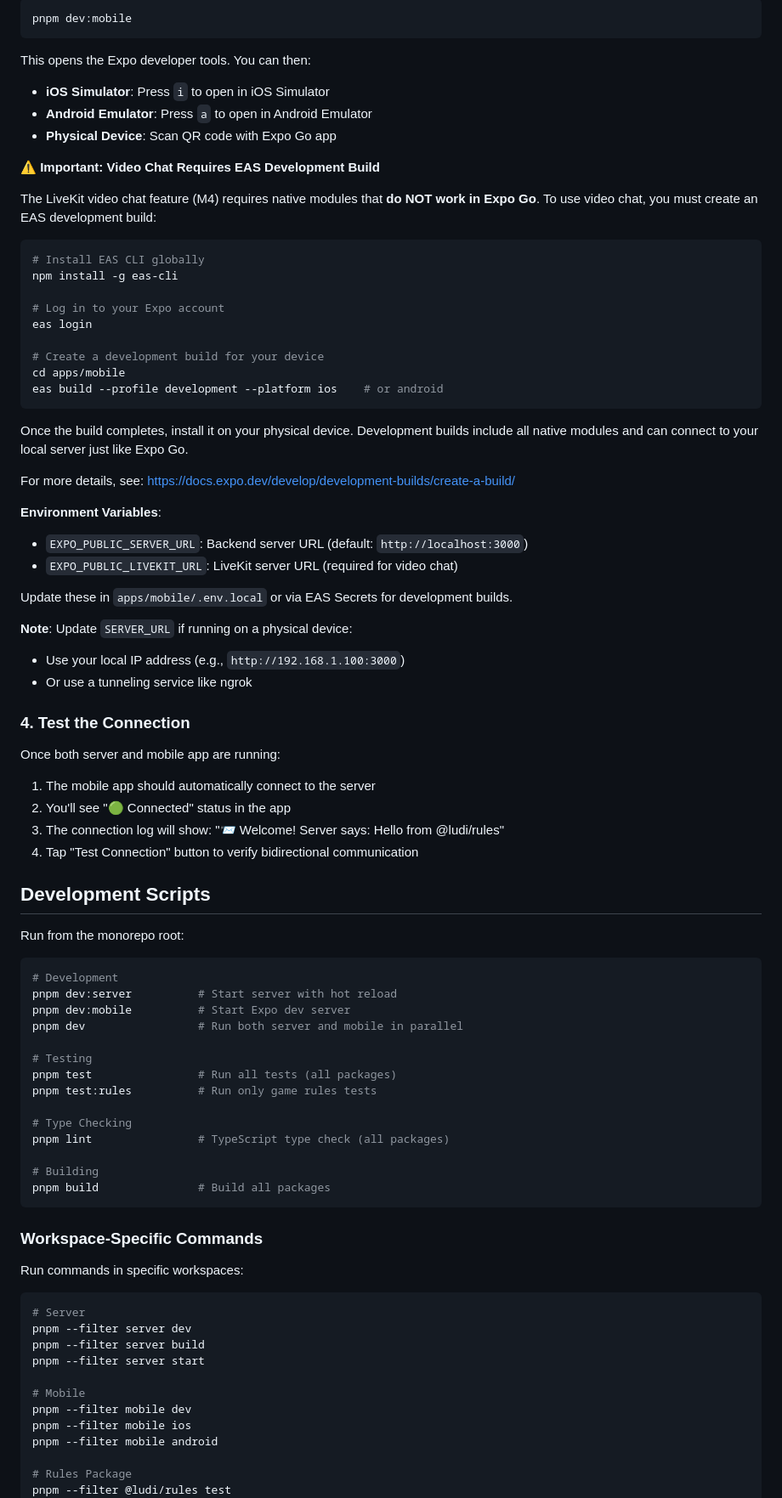
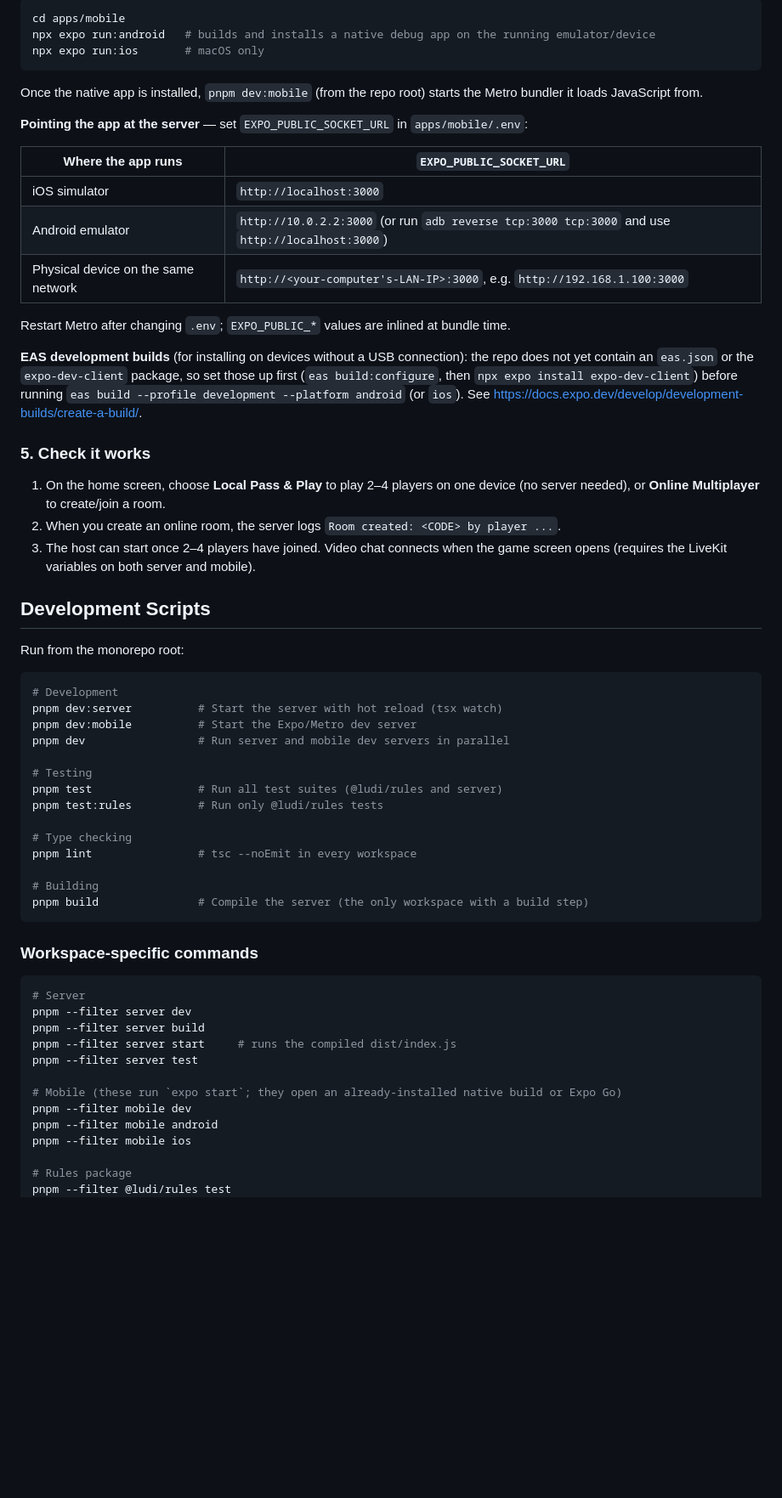
Before and after one commit to DR-coder101/ludi, a Markdown page: README.md, the part around one of its changes. Shown at 85% size. GitHub-like rendering; blank space fills up the shorter version.

Commit message:
docs(readme): reflect M1-M5 complete with verified setup and run commands
Co-authored-by: DR-coder101 <DR-coder101@users.noreply.github.com>

````diff
--- a/README.md
+++ b/README.md
@@ -83,52 +87,29 @@ In a new terminal, start the Expo development server:
 
 ```bash
-pnpm dev:mobile
+cd apps/mobile
+npx expo run:android   # builds and installs a native debug app on the running emulator/device
+npx expo run:ios       # macOS only
 ```
 
-This opens the Expo developer tools. You can then:
+Once the native app is installed, `pnpm dev:mobile` (from the repo root) starts the Metro bundler it loads JavaScript from.
 
-- **iOS Simulator**: Press `i` to open in iOS Simulator
-- **Android Emulator**: Press `a` to open in Android Emulator
-- **Physical Device**: Scan QR code with Expo Go app
+**Pointing the app at the server** — set `EXPO_PUBLIC_SOCKET_URL` in `apps/mobile/.env`:
 
-**⚠️ Important: Video Chat Requires EAS Development Build**
+| Where the app runs | `EXPO_PUBLIC_SOCKET_URL` |
+|---|---|
+| iOS simulator | `http://localhost:3000` |
+| Android emulator | `http://10.0.2.2:3000` (or run `adb reverse tcp:3000 tcp:3000` and use `http://localhost:3000`) |
+| Physical device on the same network | `http://<your-computer's-LAN-IP>:3000`, e.g. `http://192.168.1.100:3000` |
 
-The LiveKit video chat feature (M4) requires native modules that **do NOT work in Expo Go**. To use video chat, you must create an EAS development build:
+Restart Metro after changing `.env`; `EXPO_PUBLIC_*` values are inlined at bundle time.
 
-```bash
-# Install EAS CLI globally
-npm install -g eas-cli
+**EAS development builds** (for installing on devices without a USB connection): the repo does not yet contain an `eas.json` or the `expo-dev-client` package, so set those up first (`eas build:configure`, then `npx expo install expo-dev-client`) before running `eas build --profile development --platform android` (or `ios`). See https://docs.expo.dev/develop/development-builds/create-a-build/.
 
-# Log in to your Expo account
-eas login
+### 5. Check it works
 
-# Create a development build for your device
-cd apps/mobile
-eas build --profile development --platform ios    # or android
-```
-
-Once the build completes, install it on your physical device. Development builds include all native modules and can connect to your local server just like Expo Go.
-
-For more details, see: https://docs.expo.dev/develop/development-builds/create-a-build/
-
-**Environment Variables**:
-- `EXPO_PUBLIC_SERVER_URL`: Backend server URL (default: `http://localhost:3000`)
-- `EXPO_PUBLIC_LIVEKIT_URL`: LiveKit server URL (required for video chat)
-
-Update these in `apps/mobile/.env.local` or via EAS Secrets for development builds.
-
-**Note**: Update `SERVER_URL` if running on a physical device:
-- Use your local IP address (e.g., `http://192.168.1.100:3000`)
-- Or use a tunneling service like ngrok
-
-### 4. Test the Connection
-
-Once both server and mobile app are running:
-
-1. The mobile app should automatically connect to the server
-2. You'll see "🟢 Connected" status in the app
-3. The connection log will show: "📨 Welcome! Server says: Hello from @ludi/rules"
-4. Tap "Test Connection" button to verify bidirectional communication
+1. On the home screen, choose **Local Pass & Play** to play 2–4 players on one device (no server needed), or **Online Multiplayer** to create/join a room.
+2. When you create an online room, the server logs `Room created: <CODE> by player ...`.
+3. The host can start once 2–4 players have joined. Video chat connects when the game screen opens (requires the LiveKit variables on both server and mobile).
 
 ## Development Scripts
 
@@ -136,36 +117,35 @@ Run from the monorepo root:
 
 ```bash
 # Development
-pnpm dev:server          # Start server with hot reload
-pnpm dev:mobile          # Start Expo dev server
-pnpm dev                 # Run both server and mobile in parallel
+pnpm dev:server          # Start the server with hot reload (tsx watch)
+pnpm dev:mobile          # Start the Expo/Metro dev server
+pnpm dev                 # Run server and mobile dev servers in parallel
 
 # Testing
-pnpm test                # Run all tests (all packages)
-pnpm test:rules          # Run only game rules tests
+pnpm test                # Run all test suites (@ludi/rules and server)
+pnpm test:rules          # Run only @ludi/rules tests
 
-# Type Checking
-pnpm lint                # TypeScript type check (all packages)
+# Type checking
+pnpm lint                # tsc --noEmit in every workspace
 
 # Building
-pnpm build               # Build all packages
+pnpm build               # Compile the server (the only workspace with a build step)
 ```
 
-### Workspace-Specific Commands
-
-Run commands in specific workspaces:
+### Workspace-specific commands
 
 ```bash
 # Server
 pnpm --filter server dev
 pnpm --filter server build
-pnpm --filter server start
+pnpm --filter server start     # runs the compiled dist/index.js
+pnpm --filter server test
 
-# Mobile
+# Mobile (these run `expo start`; they open an already-installed native build or Expo Go)
 pnpm --filter mobile dev
+pnpm --filter mobile android
 pnpm --filter mobile ios
-pnpm --filter mobile android
 
-# Rules Package
+# Rules package
 pnpm --filter @ludi/rules test
 pnpm --filter @ludi/rules test:watch
````
Also changed, not shown: other parts of README.md (+141 -115 lines).
